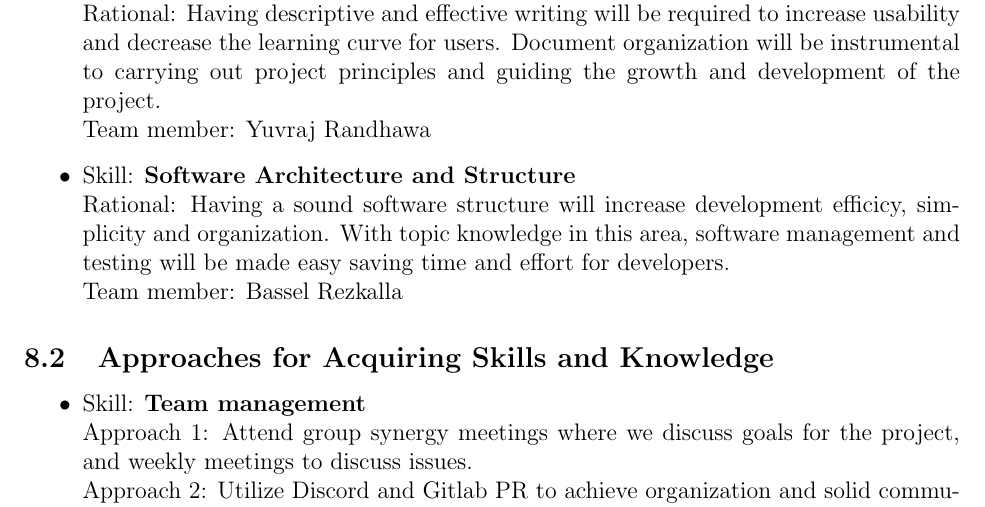
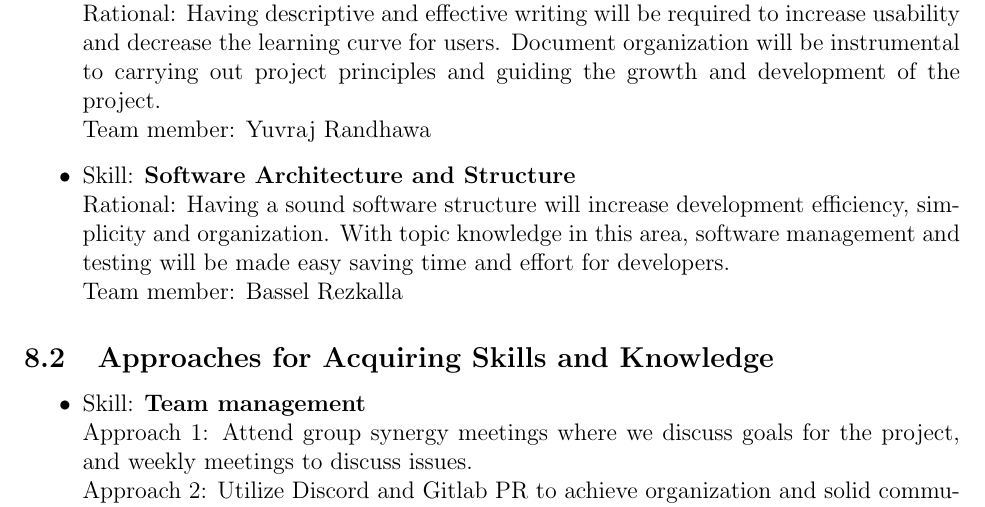
Before and after one commit to dimitritsampiras/olympian-mobile-app, a LaTeX document (docs/SRS/SRS.tex): part of page 26 of 28, cut so that both start at the same text. Compiled offline with pdfLaTeX.

```diff
--- a/docs/SRS/SRS.tex
+++ b/docs/SRS/SRS.tex
@@ -852,7 +852,7 @@
 		\\ Team member: Yuvraj Randhawa
 
 		\item Skill: \textbf{Software Architecture and Structure}
-		\\ Rational: Having a sound software structure will increase development efficicy, simplicity and organization. With topic knowledge in this area, software management and testing will be made easy saving time and effort for developers.
+		\\ Rational: Having a sound software structure will increase development efficiency, simplicity and organization. With topic knowledge in this area, software management and testing will be made easy saving time and effort for developers.
 		\\ Team member: Bassel Rezkalla
 
 
```
